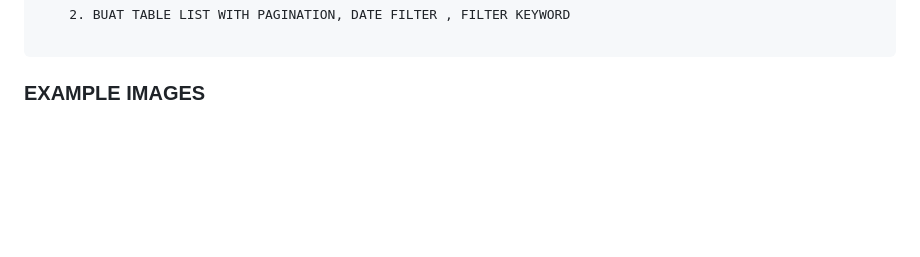
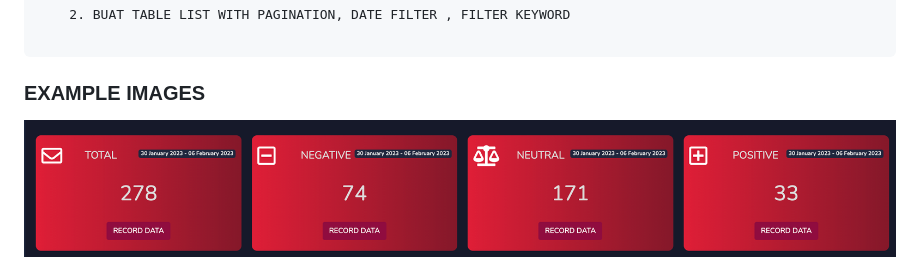
Before and after one commit to localhearts/api-gateway, a Markdown page: testcase.md, the part around the change. Rendered like a GitHub page; pictures changed too: docs/7.png (added); blank space fills up the shorter version.

````diff
--- a/testcase.md
+++ b/testcase.md
@@ -13,7 +13,7 @@
 ```
 
 ### EXAMPLE IMAGES
-
+![TOTAL LIST](docs/7.png)
 ![IMPACT](docs/1.png)
 ![DONUT](docs/2.png)
 ![WORDTAG](docs/3.png)
````
Also changed, not shown: readme.md (+10 -0 lines), 2 other files.
